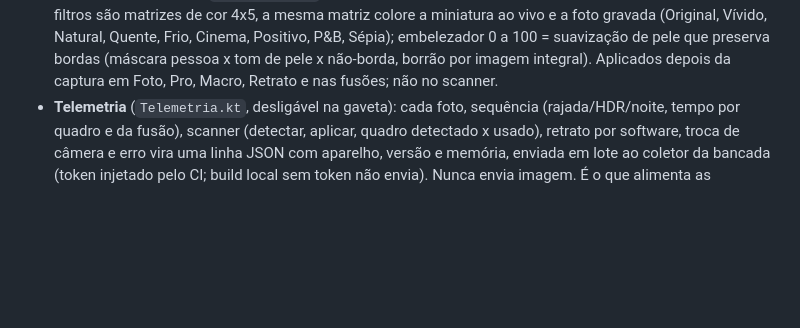
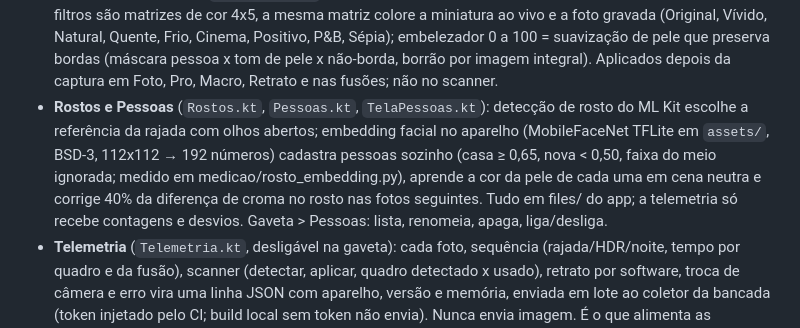
Before and after one commit to MaxxArtes/camera-estudo, a Markdown page: README.md, the part around the change. Drawn GitHub-style; blank space fills up the shorter version.

Commit message:
README: rostos e pessoas
Co-Authored-By: Claude Fable 5.1 <noreply@anthropic.com>
Claude-Session: https://claude.ai/code/session_01KKJDZKSq4iqke6Wr1pX4kp

```diff
--- a/README.md
+++ b/README.md
@@ -49,6 +49,11 @@ App de câmera em Kotlin + Jetpack Compose + CameraX, feito do zero para estudo.
   matrizes de cor 4x5, a mesma matriz colore a miniatura ao vivo e a foto gravada (Original, Vívido, Natural, Quente, Frio,
   Cinema, Positivo, P&B, Sépia); embelezador 0 a 100 = suavização de pele que preserva bordas (máscara pessoa x tom de pele
   x não-borda, borrão por imagem integral). Aplicados depois da captura em Foto, Pro, Macro, Retrato e nas fusões; não no scanner.
+- **Rostos e Pessoas** (`Rostos.kt`, `Pessoas.kt`, `TelaPessoas.kt`): detecção de rosto do ML Kit escolhe a referência da
+  rajada com olhos abertos; embedding facial no aparelho (MobileFaceNet TFLite em `assets/`, BSD-3, 112x112 → 192 números)
+  cadastra pessoas sozinho (casa ≥ 0,65, nova < 0,50, faixa do meio ignorada; medido em medicao/rosto_embedding.py),
+  aprende a cor da pele de cada uma em cena neutra e corrige 40% da diferença de croma no rosto nas fotos seguintes.
+  Tudo em files/ do app; a telemetria só recebe contagens e desvios. Gaveta > Pessoas: lista, renomeia, apaga, liga/desliga.
 - **Telemetria** (`Telemetria.kt`, desligável na gaveta): cada foto, sequência (rajada/HDR/noite, tempo por quadro e
   da fusão), scanner (detectar, aplicar, quadro detectado x usado), retrato por software, troca de câmera e erro
   vira uma linha JSON com aparelho, versão e memória, enviada em lote ao coletor da bancada (token injetado pelo
```
